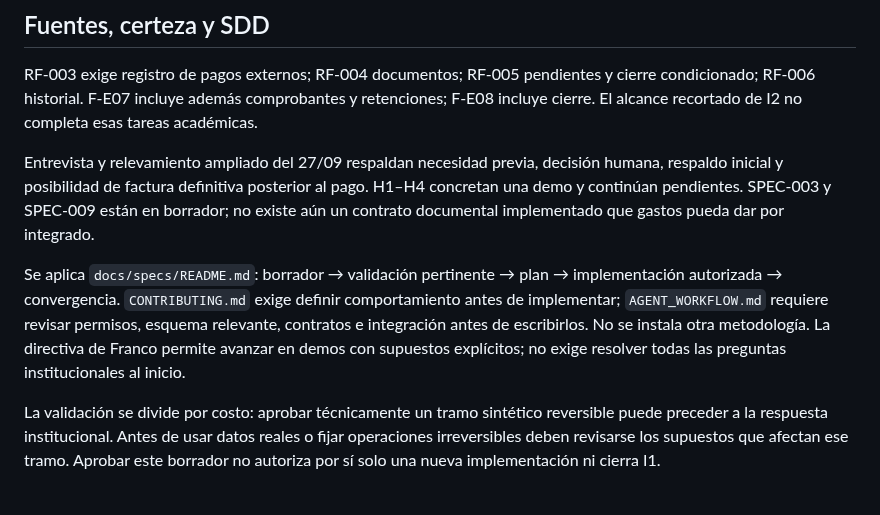
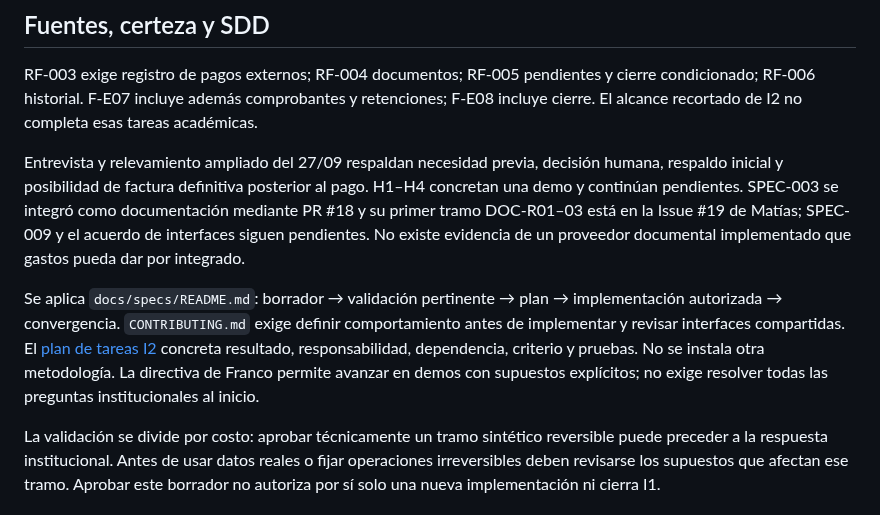
Before and after one commit to MatiasAFernandez/PS_Cooperadora, a Markdown page: docs/specs/011-franco-seguimiento-pago-externo.md, the part around the change. Rendered like a GitHub page.

```diff
--- a/docs/specs/011-franco-seguimiento-pago-externo.md
+++ b/docs/specs/011-franco-seguimiento-pago-externo.md
@@ -17,9 +17,9 @@ Resultado previsto: desde un gasto aceptado, consultar su respaldo inicial, regi
 
 RF-003 exige registro de pagos externos; RF-004 documentos; RF-005 pendientes y cierre condicionado; RF-006 historial. F-E07 incluye además comprobantes y retenciones; F-E08 incluye cierre. El alcance recortado de I2 no completa esas tareas académicas.
 
-Entrevista y relevamiento ampliado del 27/09 respaldan necesidad previa, decisión humana, respaldo inicial y posibilidad de factura definitiva posterior al pago. H1–H4 concretan una demo y continúan pendientes. SPEC-003 y SPEC-009 están en borrador; no existe aún un contrato documental implementado que gastos pueda dar por integrado.
+Entrevista y relevamiento ampliado del 27/09 respaldan necesidad previa, decisión humana, respaldo inicial y posibilidad de factura definitiva posterior al pago. H1–H4 concretan una demo y continúan pendientes. SPEC-003 se integró como documentación mediante PR #18 y su primer tramo DOC-R01–03 está en la Issue #19 de Matías; SPEC-009 y el acuerdo de interfaces siguen pendientes. No existe evidencia de un proveedor documental implementado que gastos pueda dar por integrado.
 
-Se aplica `docs/specs/README.md`: borrador → validación pertinente → plan → implementación autorizada → convergencia. `CONTRIBUTING.md` exige definir comportamiento antes de implementar; `AGENT_WORKFLOW.md` requiere revisar permisos, esquema relevante, contratos e integración antes de escribirlos. No se instala otra metodología. La directiva de Franco permite avanzar en demos con supuestos explícitos; no exige resolver todas las preguntas institucionales al inicio.
+Se aplica `docs/specs/README.md`: borrador → validación pertinente → plan → implementación autorizada → convergencia. `CONTRIBUTING.md` exige definir comportamiento antes de implementar y revisar interfaces compartidas. El [plan de tareas I2](../planning/i2-tareas.md) concreta resultado, responsabilidad, dependencia, criterio y pruebas. No se instala otra metodología. La directiva de Franco permite avanzar en demos con supuestos explícitos; no exige resolver todas las preguntas institucionales al inicio.
 
 La validación se divide por costo: aprobar técnicamente un tramo sintético reversible puede preceder a la respuesta institucional. Antes de usar datos reales o fijar operaciones irreversibles deben revisarse los supuestos que afectan ese tramo. Aprobar este borrador no autoriza por sí solo una nueva implementación ni cierra I1.
 
```
Also changed, not shown: docs/planning/i2-tareas.md (added, +90 -0 lines), docs/specs/README.md (+4 -0 lines).
